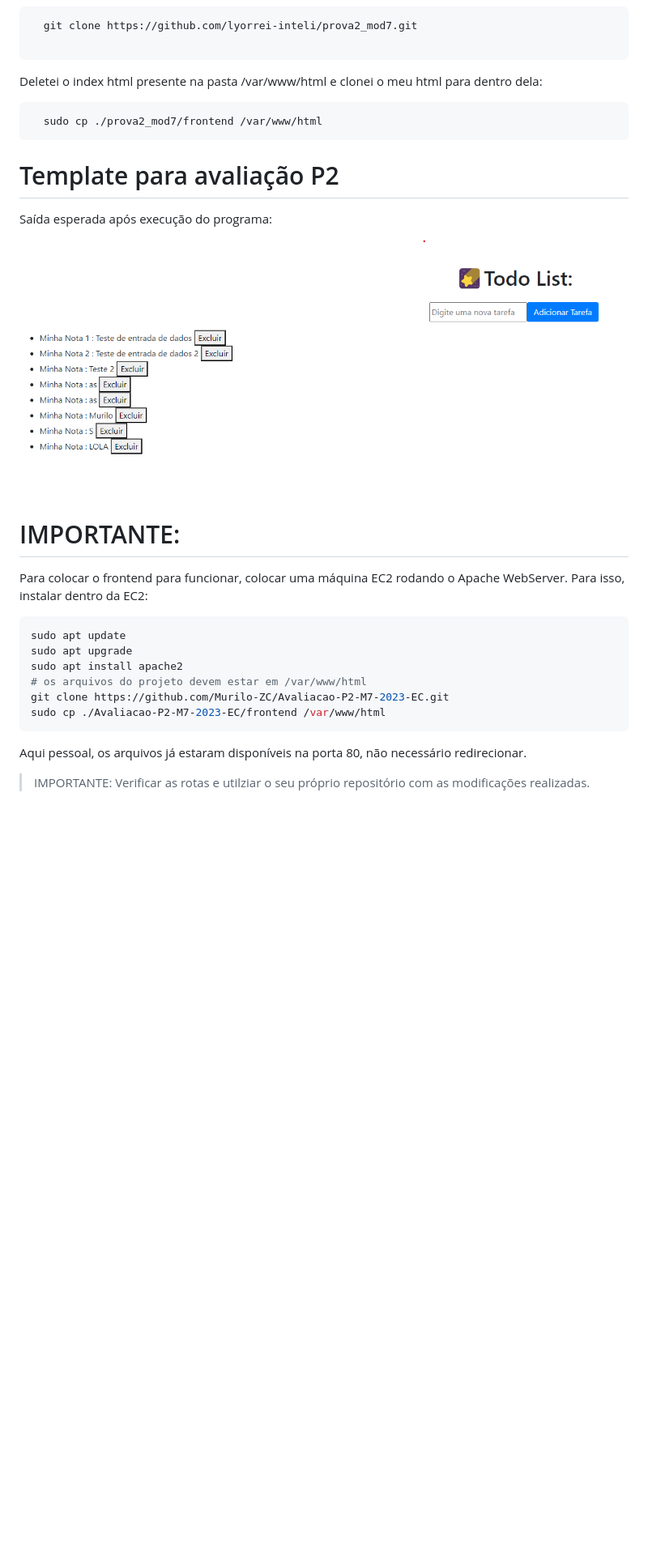
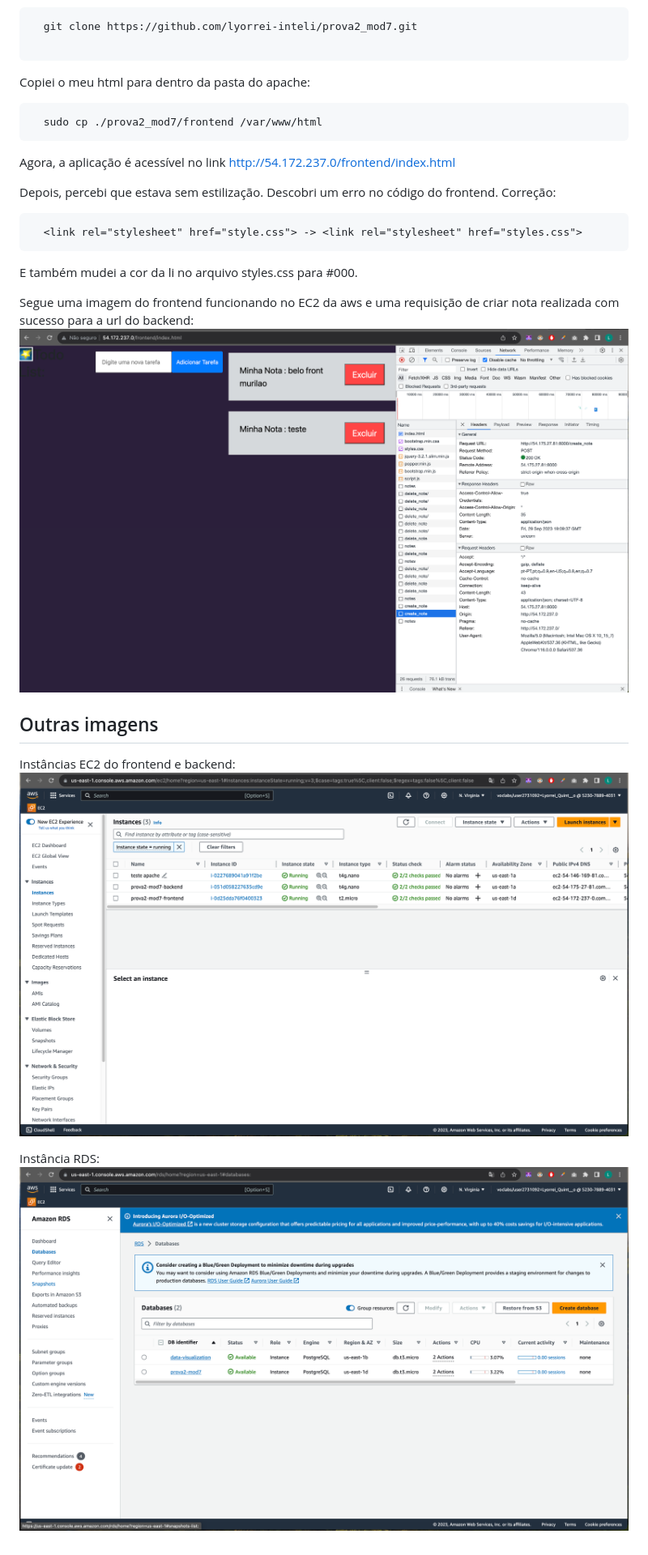
Before and after one commit to lyorrei-inteli/prova2_mod7, a Markdown page: README.md, the part around one of its changes. Shown at 81% size. GitHub-like rendering; pictures changed too: media/ec2.png (added), media/front-funcionando.png (added), media/rds.png (added); blank space fills up the shorter version.

`````diff
--- a/README.md
+++ b/README.md
@@ -118,31 +121,27 @@ E clonei os arquivos frontend do meu repositorio
 
 ````
 
-Deletei o index html presente na pasta /var/www/html e clonei o meu html para dentro dela:
+Copiei o meu html para dentro da pasta do apache:
 ````
   sudo cp ./prova2_mod7/frontend /var/www/html
 ````
 
-# Template para avaliação P2
+Agora, a aplicação é acessível no link http://54.172.237.0/frontend/index.html
 
-Saída esperada após execução do programa:
+Depois, percebi que estava sem estilização. Descobri um erro no código do frontend. Correção:
+````
+  <link rel="stylesheet" href="style.css"> -> <link rel="stylesheet" href="styles.css">
+````
 
-<img src="./media/tela-front.png" display="flex">
+E também mudei a cor da li no arquivo styles.css para #000.
 
-# IMPORTANTE:
+Segue uma imagem do frontend funcionando no EC2 da aws e uma requisição de criar nota realizada com sucesso para a url do backend:
+<img src="./media/front-funcionando.png">
 
-Para colocar o frontend para funcionar, colocar uma máquina EC2 rodando o Apache WebServer.
-Para isso, instalar dentro da EC2:
 
-```bash
-sudo apt update
-sudo apt upgrade
-sudo apt install apache2
-# os arquivos do projeto devem estar em /var/www/html
-git clone https://github.com/Murilo-ZC/Avaliacao-P2-M7-2023-EC.git
-sudo cp ./Avaliacao-P2-M7-2023-EC/frontend /var/www/html
-```
+## Outras imagens
+Instâncias EC2 do frontend e backend:
+<img src="./media/ec2.png" />
 
-Aqui pessoal, os arquivos já estaram disponíveis na porta 80, não necessário redirecionar.
-
-> IMPORTANTE: Verificar as rotas e utilziar o seu próprio repositório com as modificações realizadas.
+Instância RDS:
+<img src="./media/rds.png" />
`````
Also changed, not shown: other parts of README.md (+3 -0 lines), media/backend-funcionando.png (added).
